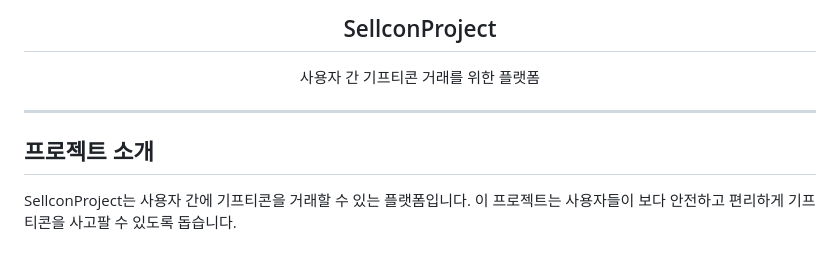
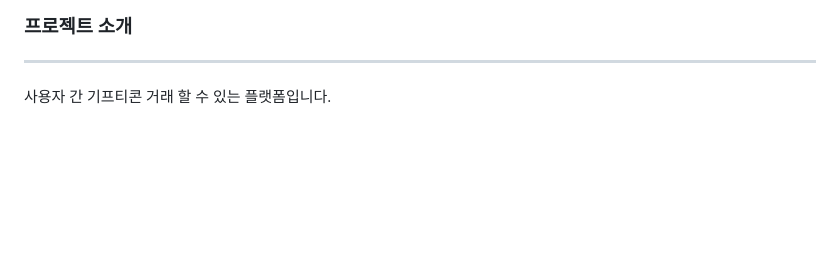
Before and after one commit to dlwhdska/SellconProject, a Markdown page: README.md, the part around the change printed below. GitHub-like rendering; blank space fills up the shorter version.

```diff
--- a/README.md
+++ b/README.md
@@ -3,14 +4,7 @@
 </div>
 
-<h2 align="center">SellconProject</h2>
-
-<p align="center">
-  사용자 간 기프티콘 거래를 위한 플랫폼
-</p>
-
----
-
-## 프로젝트 소개
-SellconProject는 사용자 간에 기프티콘을 거래할 수 있는 플랫폼입니다. 이 프로젝트는 사용자들이 보다 안전하고 편리하게 기프티콘을 사고팔 수 있도록 돕습니다.
+### 프로젝트 소개
+<hr/>
+사용자 간 기프티콘 거래 할 수 있는 플랫폼입니다.
 
 <br/>
```
Also changed, not shown: other parts of README.md (+104 -116 lines).
